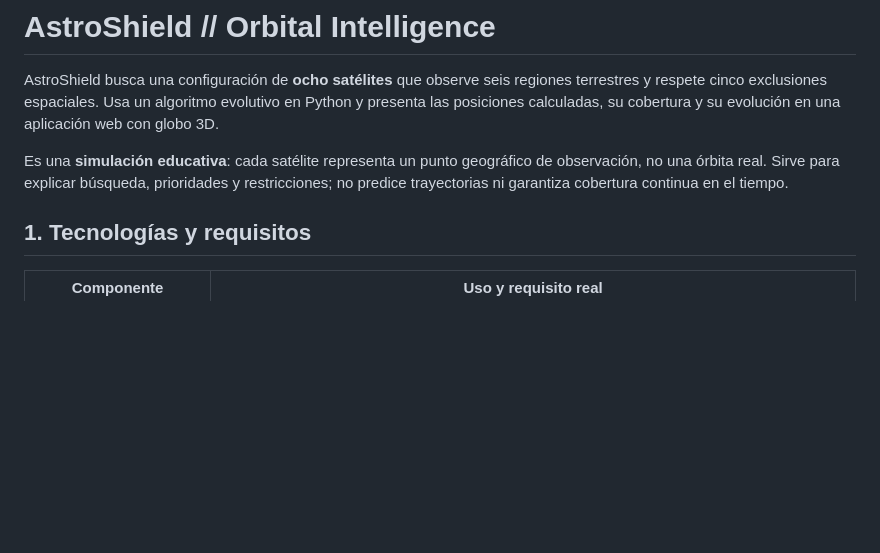
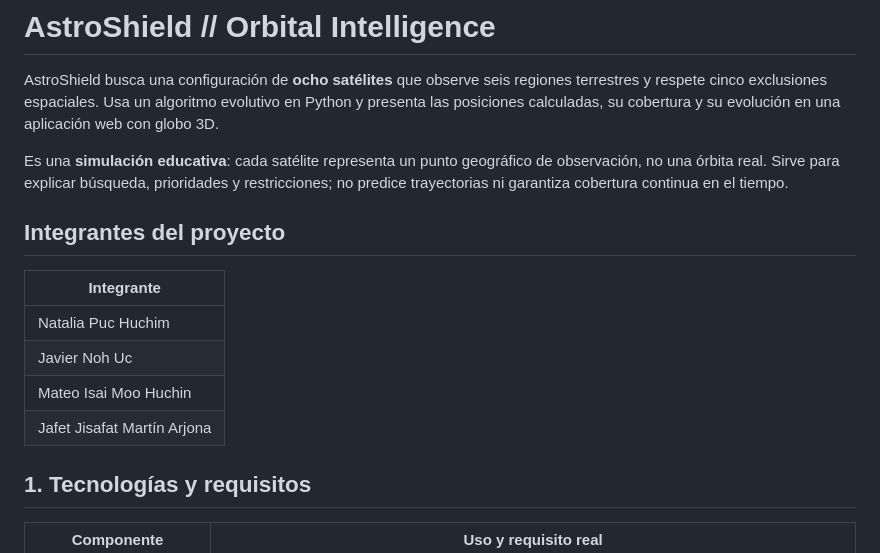
Before and after one commit to javistravis7/AstroShield, a Markdown page: README.md, the part around the change. Drawn GitHub-style; blank space fills up the shorter version.

Commit message:
docs: agregar integrantes del proyecto al README

```diff
--- a/README.md
+++ b/README.md
@@ -3,6 +3,15 @@
 AstroShield busca una configuración de **ocho satélites** que observe seis regiones terrestres y respete cinco exclusiones espaciales. Usa un algoritmo evolutivo en Python y presenta las posiciones calculadas, su cobertura y su evolución en una aplicación web con globo 3D.
 
 Es una **simulación educativa**: cada satélite representa un punto geográfico de observación, no una órbita real. Sirve para explicar búsqueda, prioridades y restricciones; no predice trayectorias ni garantiza cobertura continua en el tiempo.
+
+## Integrantes del proyecto
+
+| Integrante |
+|---|
+| Natalia Puc Huchim |
+| Javier Noh Uc |
+| Mateo Isai Moo Huchin |
+| Jafet Jisafat Martín Arjona |
 
 ## 1. Tecnologías y requisitos
 
```
